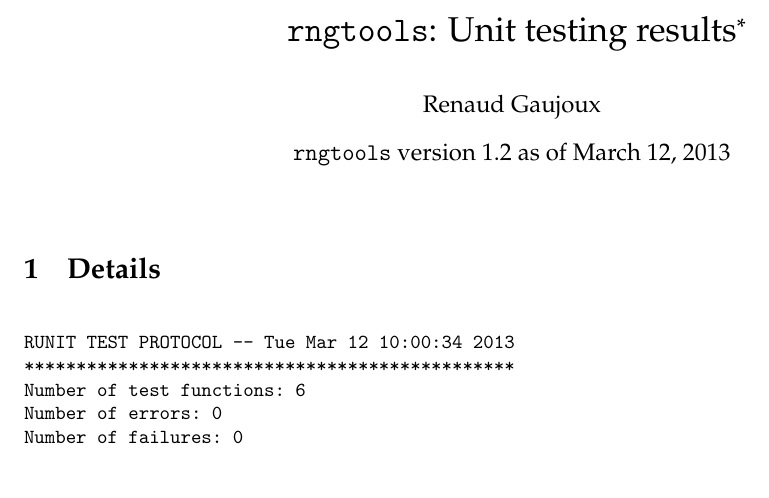
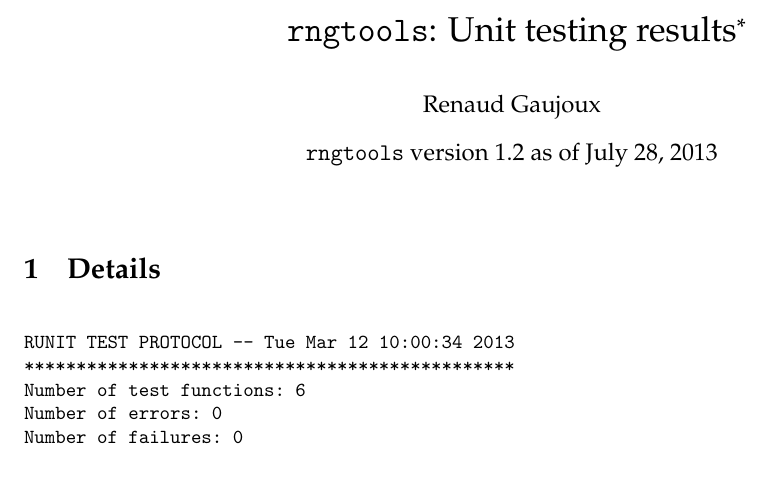
Before and after one commit to renozao/rngtools, a LaTeX document (vignettes/rngtools-unitTests.tex): part of page 1 of 2, cut so that both start at the same text. Compiled offline with pdfLaTeX; a LaTeX package or settings file that is missing is left out.

```diff
--- a/vignettes/rngtools-unitTests.tex
+++ b/vignettes/rngtools-unitTests.tex
@@ -11,7 +11,7 @@
 \usepackage[colorlinks]{hyperref}
 \author{Renaud Gaujoux}
 \title{\texttt{rngtools}: Unit testing results\footnote{Vignette computed  on Tue Mar 12 10:00:34 2013}}
-\date{\texttt{rngtools} version 1.2 as of March 12, 2013}
+\date{\texttt{rngtools} version 1.2 as of July 28, 2013}
 \usepackage{Sweave}
 \begin{document}
 \maketitle
```
Also changed, not shown: inst/doc/rngtools-unitTests.pdf (added), vignettes/Makefile (deleted), vignettes/rngtools-unitTests.pdf (deleted), 7 other files.
